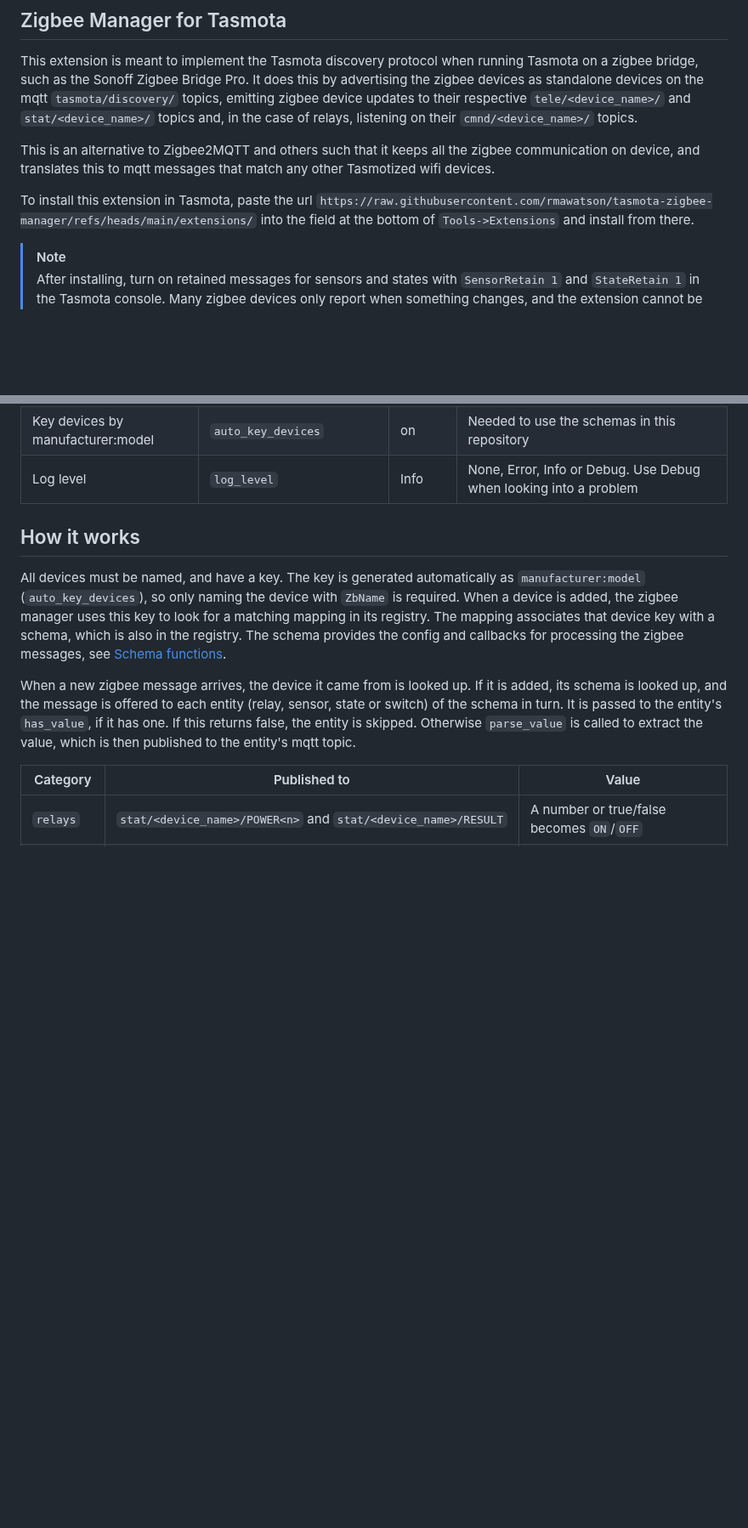
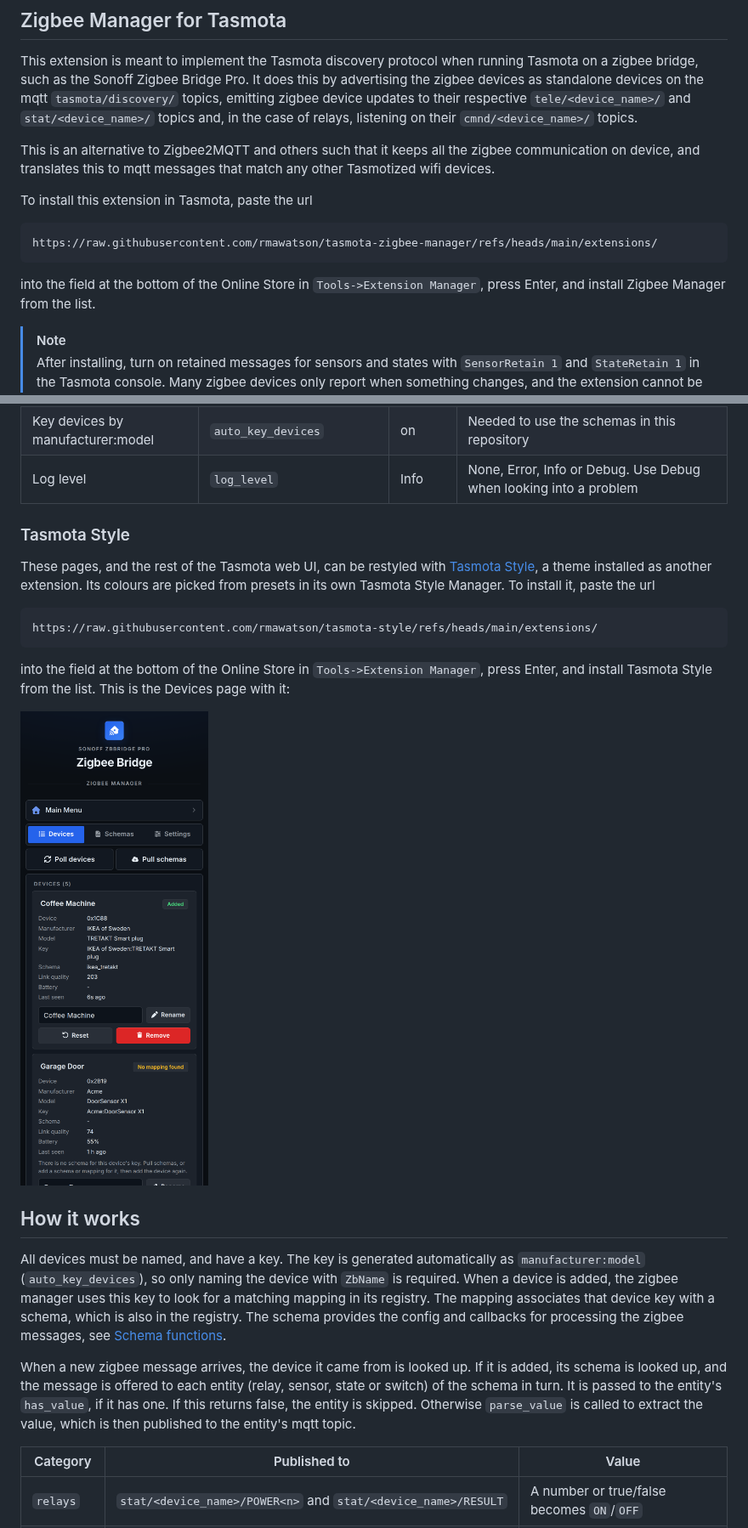
Before and after one commit to rmawatson/tasmota-zigbee-manager, a Markdown page: README.md, 2 parts joined by grey strips. Shown at 85% size. Rendered like a GitHub page; pictures changed too: docs/images/devices-tasmota-style.png (added); blank space fills up the shorter version.

Commit message:
README: copyable install url, and a note on Tasmota Style with a screenshot

````diff
--- a/README.md
+++ b/README.md
@@ -5,7 +5,13 @@ This extension is meant to implement the Tasmota discovery protocol when running
 
 This is an alternative to Zigbee2MQTT and others such that it keeps all the zigbee communication on device, and translates this to mqtt messages that match any other Tasmotized wifi devices.
 
-To install this extension in Tasmota, paste the url `https://raw.githubusercontent.com/rmawatson/tasmota-zigbee-manager/refs/heads/main/extensions/` into the field at the bottom of `Tools->Extensions` and install from there.
+To install this extension in Tasmota, paste the url
+
+```
+https://raw.githubusercontent.com/rmawatson/tasmota-zigbee-manager/refs/heads/main/extensions/
+```
+
+into the field at the bottom of the Online Store in `Tools->Extension Manager`, press Enter, and install Zigbee Manager from the list.
 
 > [!NOTE]
 > After installing, turn on retained messages for sensors and states with `SensorRetain 1` and `StateRetain 1` in the Tasmota console. Many zigbee devices only report when something changes, and the extension cannot be asked for a device's current values, so without retained messages Home Assistant shows no value for a device after it restarts, until the device next reports. These are Tasmota's own settings, so they also apply to the bridge's own `SENSOR` and `STATE` messages.
@@ -90,6 +96,20 @@ Changes the values otherwise set with `ZbmConfig`. **Reset settings** puts them
 | Name devices automatically | `auto_name_devices` | off | Name unnamed devices `manufacturer-model N` when they are added. Not recommended |
 | Key devices by manufacturer:model | `auto_key_devices` | on | Needed to use the schemas in this repository |
 | Log level | `log_level` | Info | None, Error, Info or Debug. Use Debug when looking into a problem |
+
+### Tasmota Style
+
+These pages, and the rest of the Tasmota web UI, can be restyled with [Tasmota Style](https://github.com/rmawatson/tasmota-style),
+a theme installed as another extension. Its colours are picked from presets in its own Tasmota Style Manager. To install it, paste the url
+
+```
+https://raw.githubusercontent.com/rmawatson/tasmota-style/refs/heads/main/extensions/
+```
+
+into the field at the bottom of the Online Store in `Tools->Extension Manager`, press Enter, and install Tasmota Style from the list.
+This is the Devices page with it:
+
+<img src="docs/images/devices-tasmota-style.png" alt="The Devices page with Tasmota Style" width="420">
 
 ## How it works
 
````
